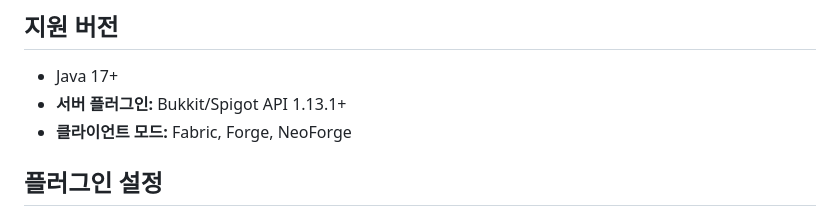
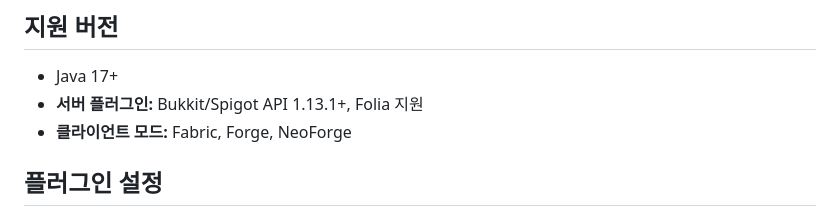
Before and after one commit to Colla-Bot/mc-donation, a Markdown page: README.md, the part around the change. Rendered like a GitHub page.

Commit message:
docs: add folia support

```diff
--- a/README.md
+++ b/README.md
@@ -12,7 +12,7 @@
 ## 지원 버전
 
 - Java 17+
-- **서버 플러그인:** Bukkit/Spigot API 1.13.1+
+- **서버 플러그인:** Bukkit/Spigot API 1.13.1+, Folia 지원
 - **클라이언트 모드:** Fabric, Forge, NeoForge
 
 ## 플러그인 설정
```
